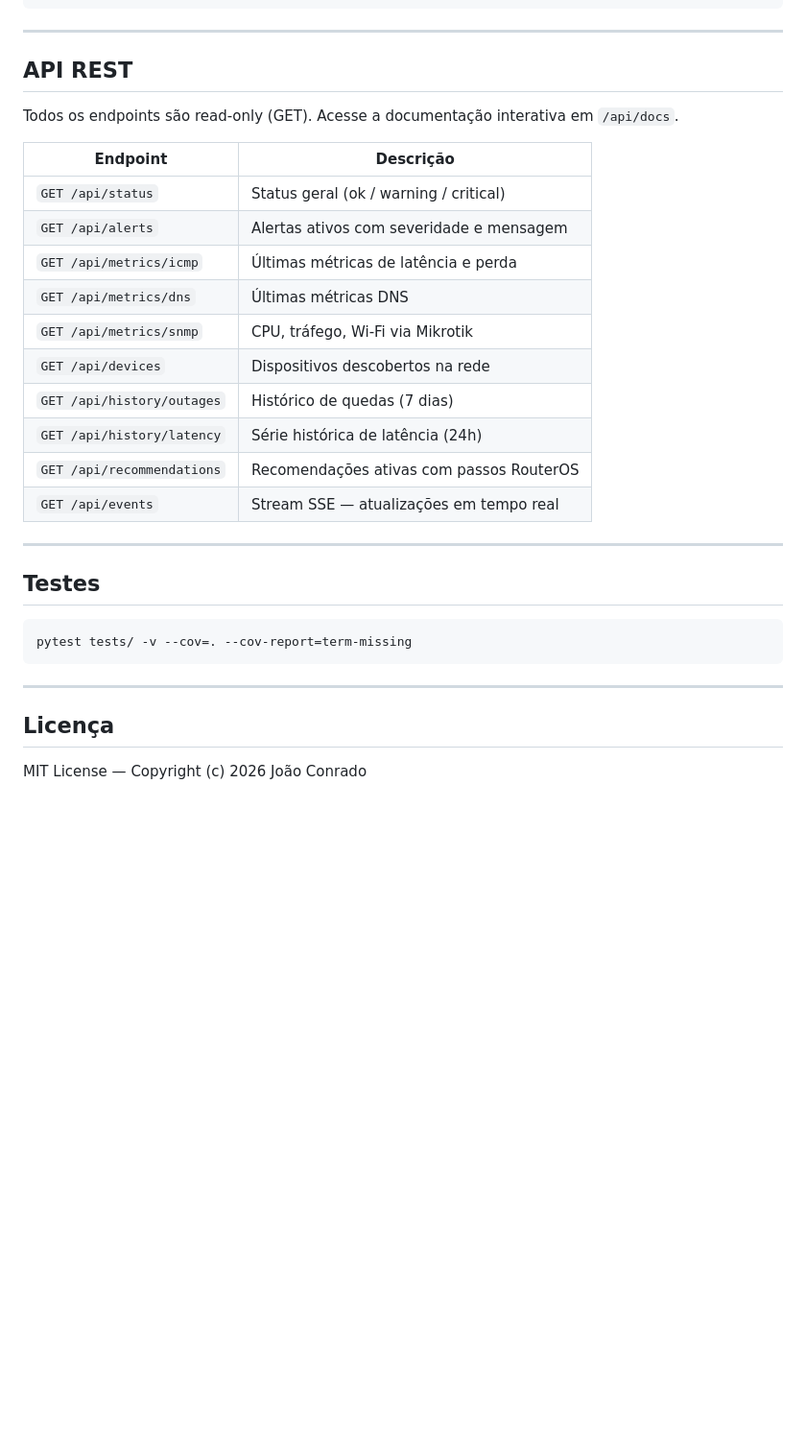
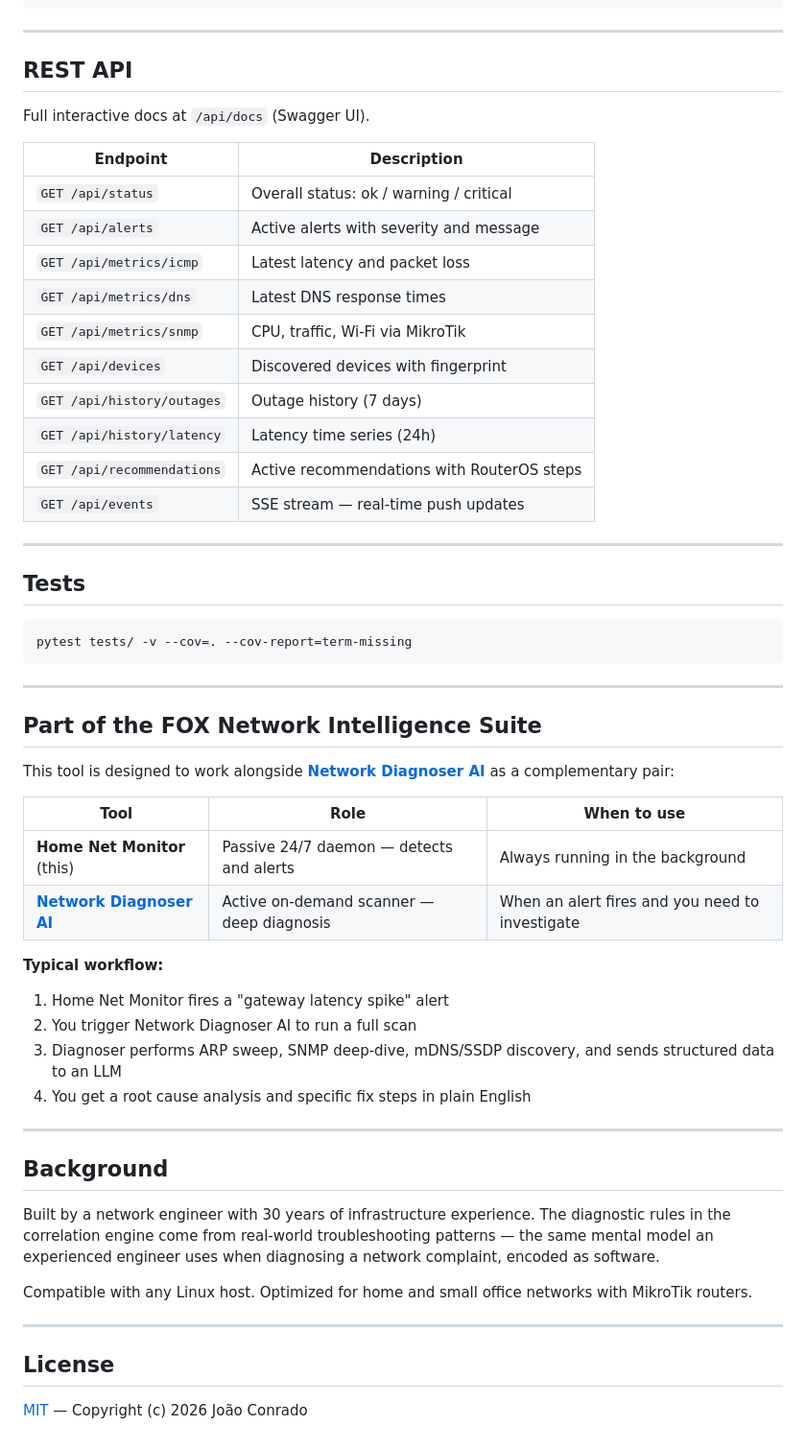
Before and after one commit to JConradoN/home-net-monitor, a Markdown page: README.md, the part around one of its changes. Shown at 96% size. Drawn GitHub-style; blank space fills up the shorter version.

Commit message:
docs: rewrite README in English, add FOX Network Suite cross-reference

````diff
--- a/README.md
+++ b/README.md
@@ -138,26 +156,26 @@ docker run --network host home-net-monitor
 
 ---
 
-## API REST
+## REST API
 
-Todos os endpoints são read-only (GET). Acesse a documentação interativa em `/api/docs`.
+Full interactive docs at `/api/docs` (Swagger UI).
 
-| Endpoint | Descrição |
+| Endpoint | Description |
 |---|---|
-| `GET /api/status` | Status geral (ok / warning / critical) |
-| `GET /api/alerts` | Alertas ativos com severidade e mensagem |
-| `GET /api/metrics/icmp` | Últimas métricas de latência e perda |
-| `GET /api/metrics/dns` | Últimas métricas DNS |
-| `GET /api/metrics/snmp` | CPU, tráfego, Wi-Fi via Mikrotik |
-| `GET /api/devices` | Dispositivos descobertos na rede |
-| `GET /api/history/outages` | Histórico de quedas (7 dias) |
-| `GET /api/history/latency` | Série histórica de latência (24h) |
-| `GET /api/recommendations` | Recomendações ativas com passos RouterOS |
-| `GET /api/events` | Stream SSE — atualizações em tempo real |
+| `GET /api/status` | Overall status: ok / warning / critical |
+| `GET /api/alerts` | Active alerts with severity and message |
+| `GET /api/metrics/icmp` | Latest latency and packet loss |
+| `GET /api/metrics/dns` | Latest DNS response times |
+| `GET /api/metrics/snmp` | CPU, traffic, Wi-Fi via MikroTik |
+| `GET /api/devices` | Discovered devices with fingerprint |
+| `GET /api/history/outages` | Outage history (7 days) |
+| `GET /api/history/latency` | Latency time series (24h) |
+| `GET /api/recommendations` | Active recommendations with RouterOS steps |
+| `GET /api/events` | SSE stream — real-time push updates |
 
 ---
 
-## Testes
+## Tests
 
 ```bash
 pytest tests/ -v --cov=. --cov-report=term-missing
@@ -165,6 +183,31 @@ pytest tests/ -v --cov=. --cov-report=term-missing
 
 ---
 
-## Licença
+## Part of the FOX Network Intelligence Suite
 
-MIT License — Copyright (c) 2026 João Conrado
+This tool is designed to work alongside **[Network Diagnoser AI](https://github.com/JConradoN/network-diagnoser-ai)** as a complementary pair:
+
+| Tool | Role | When to use |
+|---|---|---|
+| **Home Net Monitor** (this) | Passive 24/7 daemon — detects and alerts | Always running in the background |
+| **[Network Diagnoser AI](https://github.com/JConradoN/network-diagnoser-ai)** | Active on-demand scanner — deep diagnosis | When an alert fires and you need to investigate |
+
+**Typical workflow:**
+1. Home Net Monitor fires a "gateway latency spike" alert
+2. You trigger Network Diagnoser AI to run a full scan
+3. Diagnoser performs ARP sweep, SNMP deep-dive, mDNS/SSDP discovery, and sends structured data to an LLM
+4. You get a root cause analysis and specific fix steps in plain English
+
+---
+
+## Background
+
+Built by a network engineer with 30 years of infrastructure experience. The diagnostic rules in the correlation engine come from real-world troubleshooting patterns — the same mental model an experienced engineer uses when diagnosing a network complaint, encoded as software.
+
+Compatible with any Linux host. Optimized for home and small office networks with MikroTik routers.
+
+---
+
+## License
+
+[MIT](LICENSE) — Copyright (c) 2026 João Conrado
````
Also changed, not shown: other parts of README.md (+83 -65 lines).
